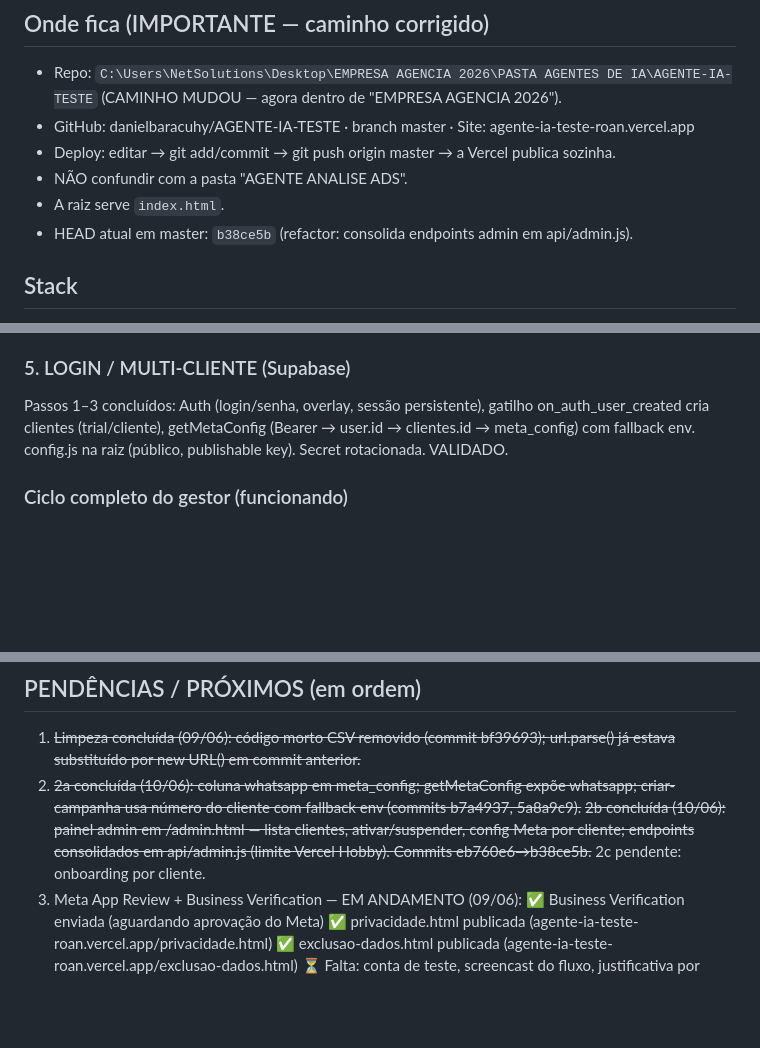
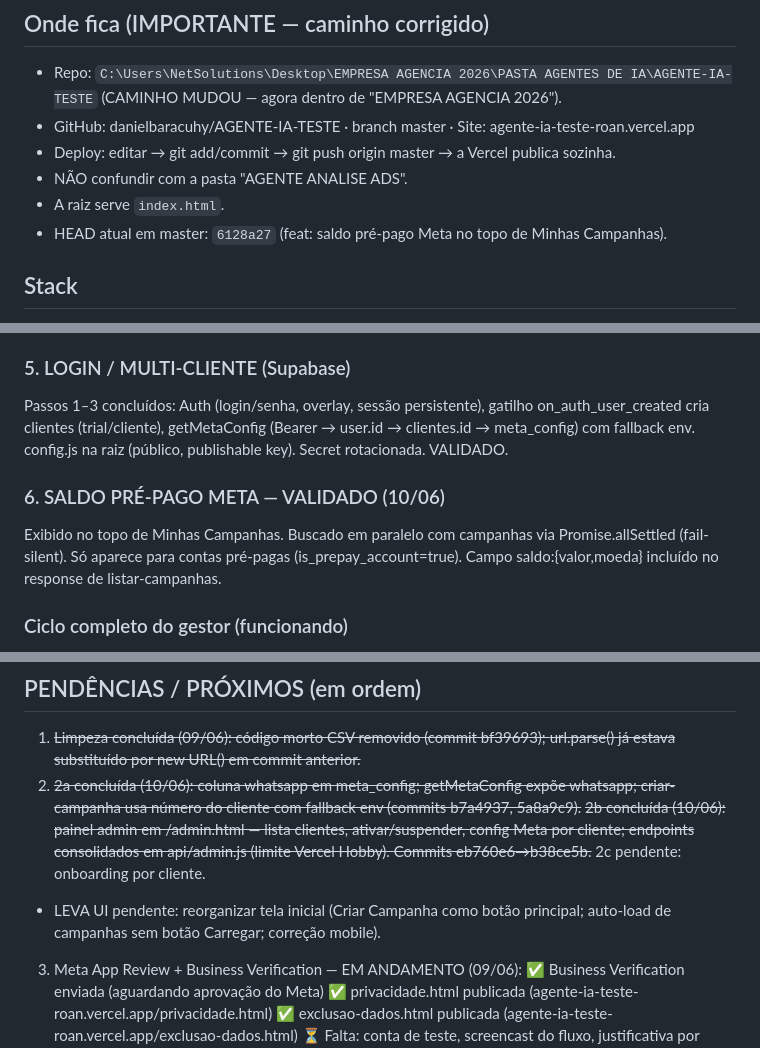
Before and after one commit to danielbaracuhy/AGENTE-IA-TESTE, a Markdown page: resumo-atual.md, 3 parts joined by grey strips. Rendered like a GitHub page; blank space fills up the shorter version.

Commit message:
docs: atualiza resumo — saldo Meta validado + LEVA UI pendente
Co-Authored-By: Claude Sonnet 4.6 <noreply@anthropic.com>

```diff
--- a/resumo-atual.md
+++ b/resumo-atual.md
@@ -21,7 +21,7 @@ proposto e REJEITADO por resolver um problema que não era o observado).
 - Deploy: editar → git add/commit → git push origin master → a Vercel publica sozinha.
 - NÃO confundir com a pasta "AGENTE ANALISE ADS".
 - A raiz serve `index.html`.
-- HEAD atual em master: `b38ce5b` (refactor: consolida endpoints admin em api/admin.js).
+- HEAD atual em master: `6128a27` (feat: saldo pré-pago Meta no topo de Minhas Campanhas).
 
 ## Stack
 HTML/CSS/JS puro (sem bundler), ESM via CDN; serverless Vercel (Node 18+, fetch nativo);
@@ -99,6 +99,11 @@ Passos 1–3 concluídos: Auth (login/senha, overlay, sessão persistente), gati
 cria clientes (trial/cliente), getMetaConfig (Bearer → user.id → clientes.id → meta_config) com
 fallback env. config.js na raiz (público, publishable key). Secret rotacionada. VALIDADO.
 
+### 6. SALDO PRÉ-PAGO META — VALIDADO (10/06)
+Exibido no topo de Minhas Campanhas. Buscado em paralelo com campanhas via Promise.allSettled
+(fail-silent). Só aparece para contas pré-pagas (is_prepay_account=true). Campo saldo:{valor,moeda}
+incluído no response de listar-campanhas.
+
 ### Ciclo completo do gestor (funcionando)
 criar (imagem+vídeo) → analisar → comparar criativos → excluir o perdedor → escalar o campeão; a
 lista se atualiza sozinha enquanto há campanha em análise; contas suspensas são barradas na escrita.
@@ -150,6 +155,7 @@ thumbnails + daily/lifetime budget. campanha-acao usa activateAdset (start_time
    config Meta por cliente; endpoints consolidados em api/admin.js (limite Vercel Hobby).
    Commits eb760e6→b38ce5b.~~
    2c pendente: onboarding por cliente.
+- LEVA UI pendente: reorganizar tela inicial (Criar Campanha como botão principal; auto-load de campanhas sem botão Carregar; correção mobile).
 3. Meta App Review + Business Verification — EM ANDAMENTO (09/06):
    ✅ Business Verification enviada (aguardando aprovação do Meta)
    ✅ privacidade.html publicada (agente-ia-teste-roan.vercel.app/privacidade.html)
```
